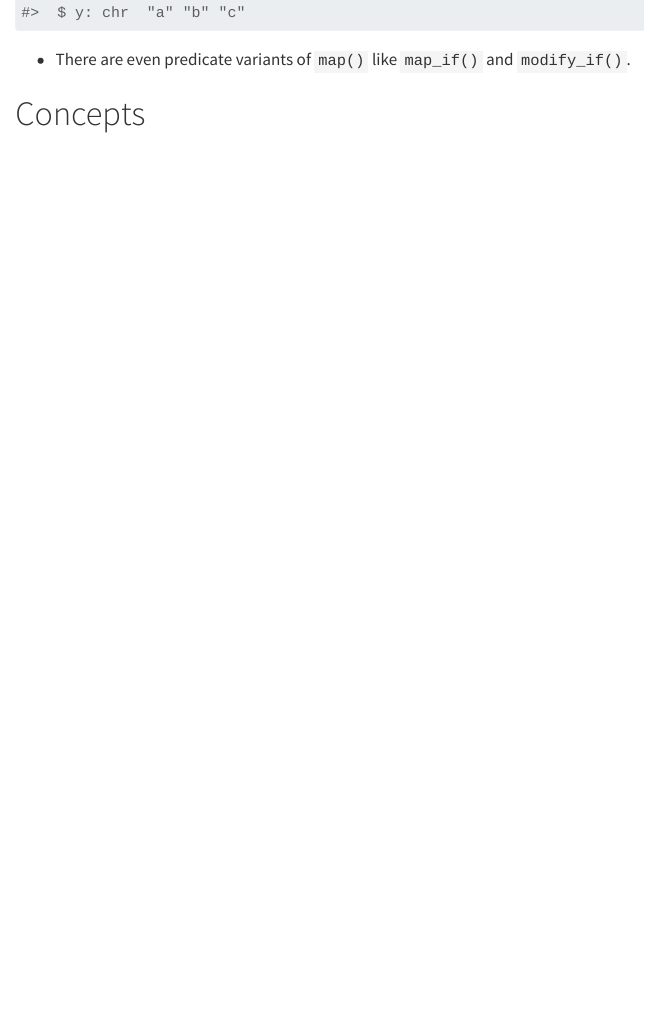
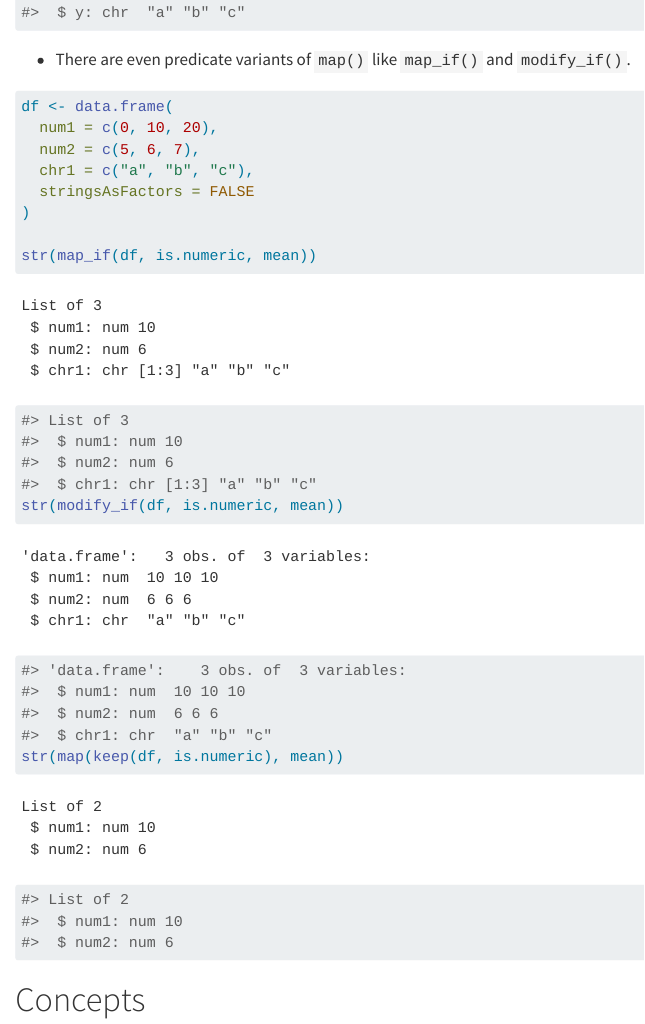
Before and after one commit to parmsam/advanced-r, a Quarto document (09-functionals.qmd): the page in a window 1100 px wide, from 4890 px down. Rendered offline with R 4.5, knitr and Pandoc in place of Quarto, with nearby package versions; code that draws random numbers runs with fixed seeds of ours; long lines of code are wrapped.

Commit message:
add ch09 *_if example

````diff
--- a/09-functionals.qmd
+++ b/09-functionals.qmd
@@ -156,6 +156,30 @@ str(discard(df, is.factor))
 
 -   There are even predicate variants of `map()` like `map_if()` and `modify_if()`.
 
+```{r}
+df <- data.frame(
+  num1 = c(0, 10, 20),
+  num2 = c(5, 6, 7),
+  chr1 = c("a", "b", "c"),
+  stringsAsFactors = FALSE
+)
+
+str(map_if(df, is.numeric, mean))
+#> List of 3
+#>  $ num1: num 10
+#>  $ num2: num 6
+#>  $ chr1: chr [1:3] "a" "b" "c"
+str(modify_if(df, is.numeric, mean))
+#> 'data.frame':    3 obs. of  3 variables:
+#>  $ num1: num  10 10 10
+#>  $ num2: num  6 6 6
+#>  $ chr1: chr  "a" "b" "c"
+str(map(keep(df, is.numeric), mean))
+#> List of 2
+#>  $ num1: num 10
+#>  $ num2: num 6
+```
+
 # Concepts
 
 # Useful functions
````
